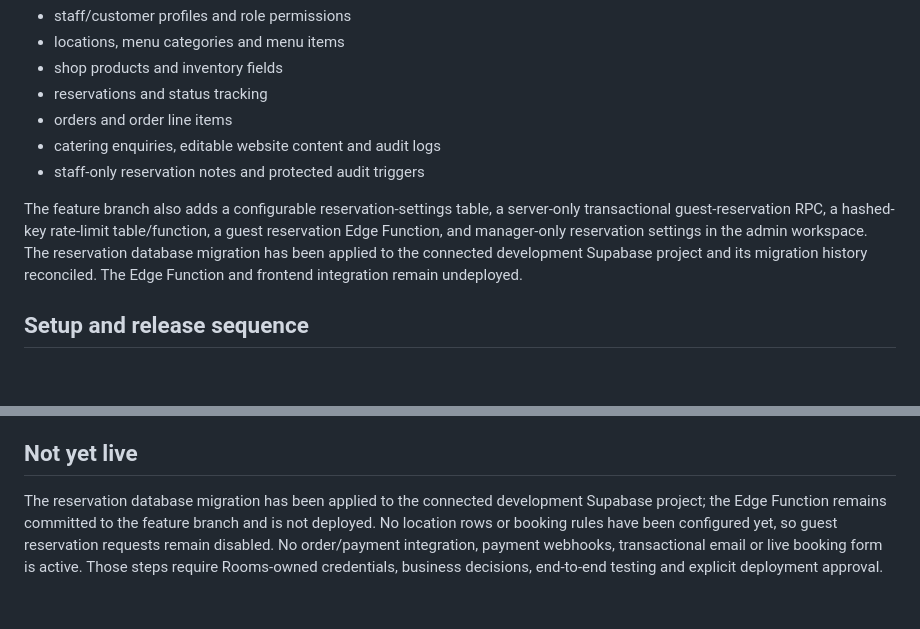
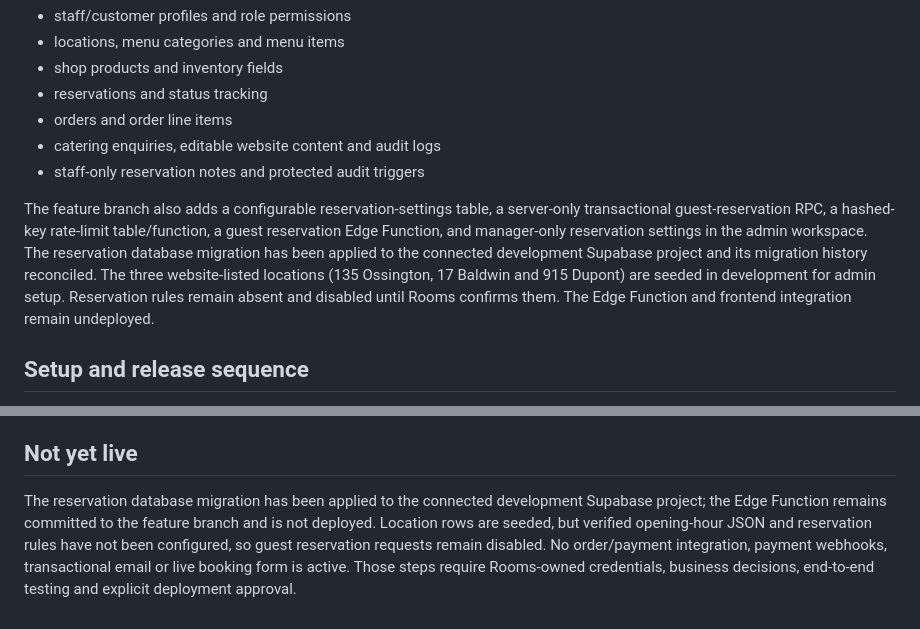
Before and after one commit to Ashiwaju01/915-dupont-website, a Markdown page: docs/backend-setup.md, 2 parts joined by grey strips. GitHub-like rendering; blank space fills up the shorter version.

Commit message:
Document seeded Rooms locations and reservation setup status

```diff
--- a/docs/backend-setup.md
+++ b/docs/backend-setup.md
@@ -20,7 +20,7 @@ The initial migration and hardening migrations provide:
 - catering enquiries, editable website content and audit logs
 - staff-only reservation notes and protected audit triggers
 
-The feature branch also adds a configurable reservation-settings table, a server-only transactional guest-reservation RPC, a hashed-key rate-limit table/function, a guest reservation Edge Function, and manager-only reservation settings in the admin workspace. The reservation database migration has been applied to the connected development Supabase project and its migration history reconciled. The Edge Function and frontend integration remain undeployed.
+The feature branch also adds a configurable reservation-settings table, a server-only transactional guest-reservation RPC, a hashed-key rate-limit table/function, a guest reservation Edge Function, and manager-only reservation settings in the admin workspace. The reservation database migration has been applied to the connected development Supabase project and its migration history reconciled. The three website-listed locations (135 Ossington, 17 Baldwin and 915 Dupont) are seeded in development for admin setup. Reservation rules remain absent and disabled until Rooms confirms them. The Edge Function and frontend integration remain undeployed.
 
 ## Setup and release sequence
 1. Confirm that Rooms controls the Supabase project and hosting, and grant only least-privilege access to implementation staff.
@@ -36,4 +36,4 @@ The feature branch also adds a configurable reservation-settings table, a server
 11. Move off GitHub Pages only when a host supporting the selected server-side/runtime setup is configured. Keep the existing live customer-facing site unchanged until Rooms explicitly accepts the new implementation.
 
 ## Not yet live
-The reservation database migration has been applied to the connected development Supabase project; the Edge Function remains committed to the feature branch and is not deployed. No location rows or booking rules have been configured yet, so guest reservation requests remain disabled. No order/payment integration, payment webhooks, transactional email or live booking form is active. Those steps require Rooms-owned credentials, business decisions, end-to-end testing and explicit deployment approval.
+The reservation database migration has been applied to the connected development Supabase project; the Edge Function remains committed to the feature branch and is not deployed. Location rows are seeded, but verified opening-hour JSON and reservation rules have not been configured, so guest reservation requests remain disabled. No order/payment integration, payment webhooks, transactional email or live booking form is active. Those steps require Rooms-owned credentials, business decisions, end-to-end testing and explicit deployment approval.
```
